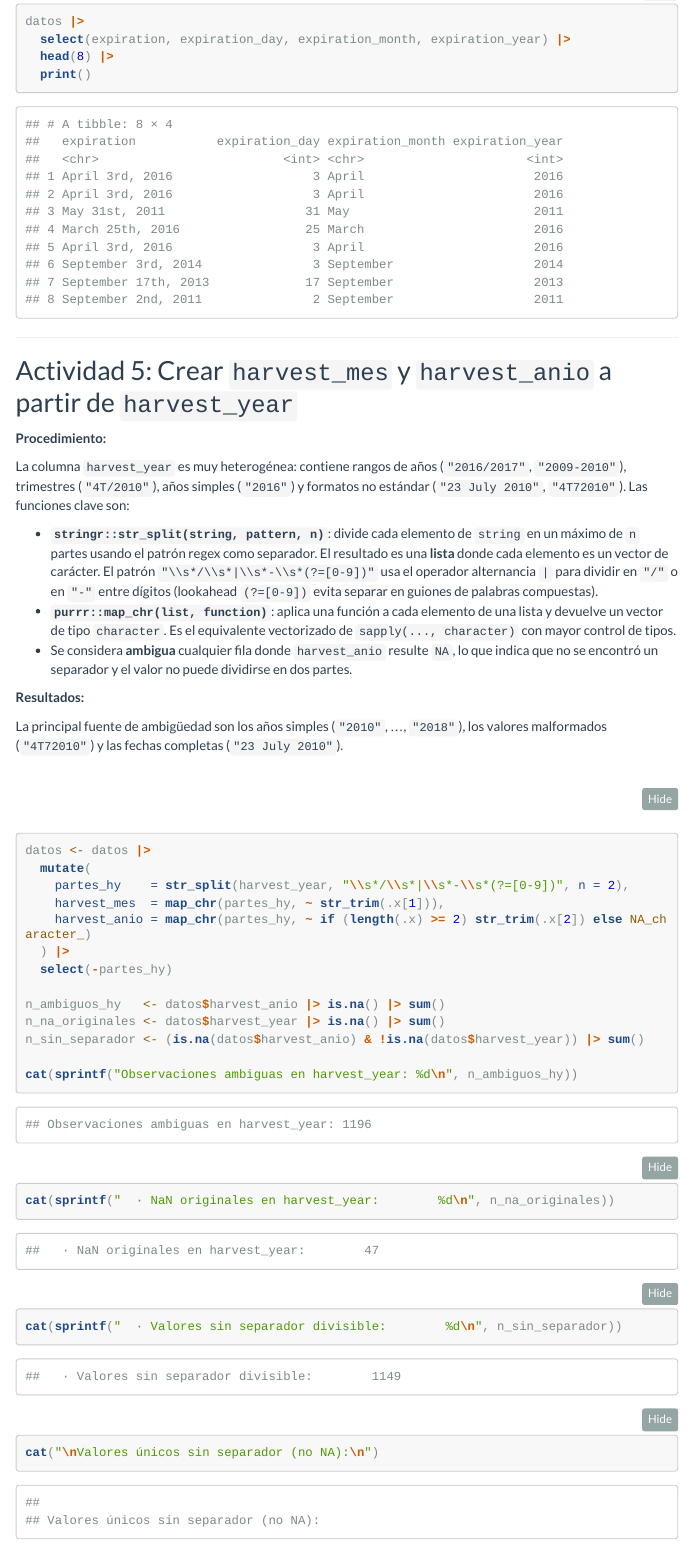
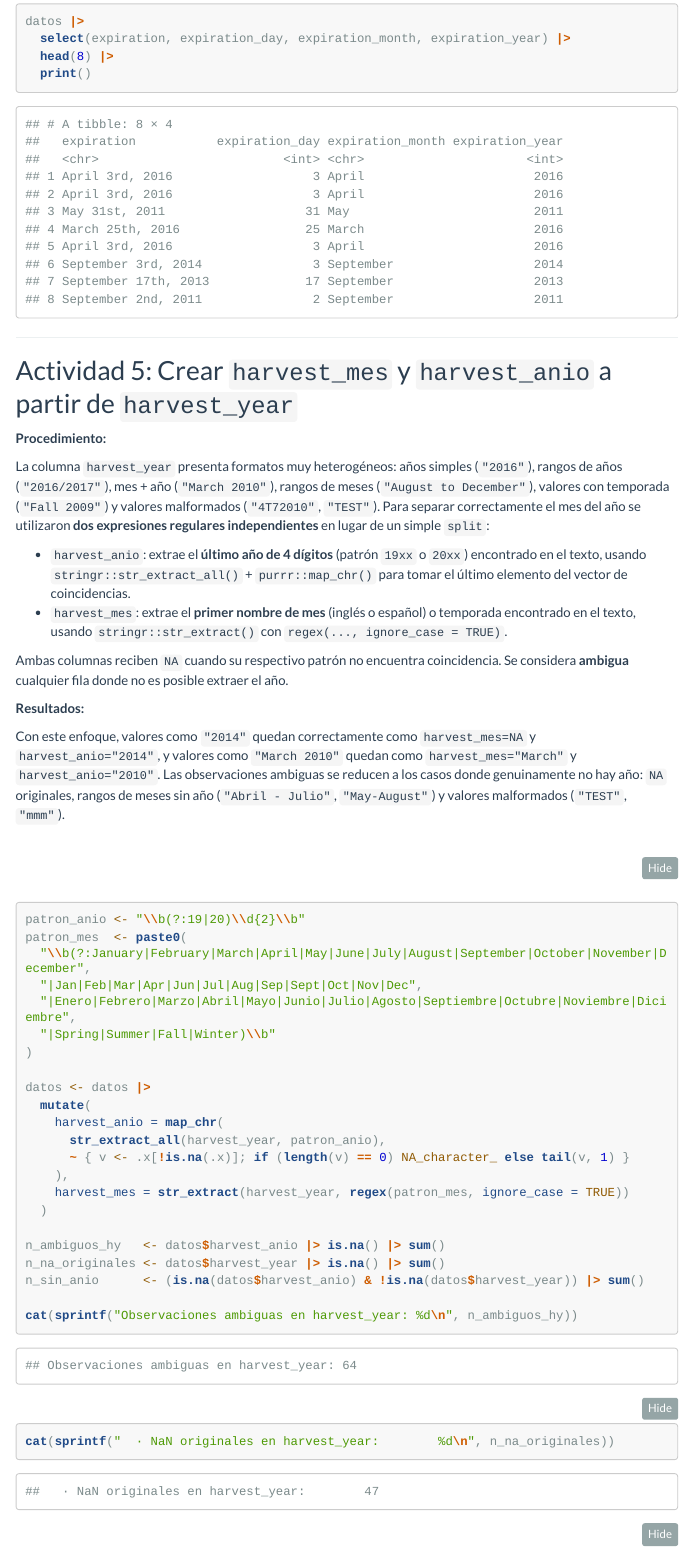
Before and after one commit to Emmanuel2211/LecturaLimpiezaDatos_Parte3_R, an R Markdown document (calidad_cafe.Rmd): the page in a window 1100 px wide, from 5990 px down before the commit and from 5960 px down after it, so that both start at the same text. The pictures show the output file calidad_cafe.html that the author committed with the source, opened offline; menus at the side of the page are left out; long lines of code are wrapped.

Commit message:
last commit

````diff
--- a/calidad_cafe.Rmd
+++ b/calidad_cafe.Rmd
@@ -215,33 +215,43 @@
 
 **Procedimiento:**
 
-La columna `harvest_year` es muy heterogénea: contiene rangos de años (`"2016/2017"`, `"2009-2010"`), trimestres (`"4T/2010"`), años simples (`"2016"`) y formatos no estándar (`"23 July 2010"`, `"4T72010"`). Las funciones clave son:
+La columna `harvest_year` presenta formatos muy heterogéneos: años simples (`"2016"`), rangos de años (`"2016/2017"`), mes + año (`"March 2010"`), rangos de meses (`"August to December"`), valores con temporada (`"Fall 2009"`) y valores malformados (`"4T72010"`, `"TEST"`). Para separar correctamente el mes del año se utilizaron **dos expresiones regulares independientes** en lugar de un simple `split`:
 
-- **`stringr::str_split(string, pattern, n)`**: divide cada elemento de `string` en un máximo de `n` partes usando el patrón regex como separador. El resultado es una **lista** donde cada elemento es un vector de carácter. El patrón `"\\s*/\\s*|\\s*-\\s*(?=[0-9])"` usa el operador alternancia `|` para dividir en `"/"` o en `"-"` entre dígitos (lookahead `(?=[0-9])` evita separar en guiones de palabras compuestas).
-- **`purrr::map_chr(list, function)`**: aplica una función a cada elemento de una lista y devuelve un vector de tipo `character`. Es el equivalente vectorizado de `sapply(..., character)` con mayor control de tipos.
-- Se considera **ambigua** cualquier fila donde `harvest_anio` resulte `NA`, lo que indica que no se encontró un separador y el valor no puede dividirse en dos partes.
+- `harvest_anio`: extrae el **último año de 4 dígitos** (patrón `19xx` o `20xx`) encontrado en el texto, usando `stringr::str_extract_all()` + `purrr::map_chr()` para tomar el último elemento del vector de coincidencias.
+- `harvest_mes`: extrae el **primer nombre de mes** (inglés o español) o temporada encontrado en el texto, usando `stringr::str_extract()` con `regex(..., ignore_case = TRUE)`.
+
+Ambas columnas reciben `NA` cuando su respectivo patrón no encuentra coincidencia. Se considera **ambigua** cualquier fila donde no es posible extraer el año.
 
 **Resultados:**
 
-La principal fuente de ambigüedad son los años simples (`"2010"`, ..., `"2018"`), los valores malformados (`"4T72010"`) y las fechas completas (`"23 July 2010"`).
+Con este enfoque, valores como `"2014"` quedan correctamente como `harvest_mes=NA` y `harvest_anio="2014"`, y valores como `"March 2010"` quedan como `harvest_mes="March"` y `harvest_anio="2010"`. Las observaciones ambiguas se reducen a los casos donde genuinamente no hay año: `NA` originales, rangos de meses sin año (`"Abril - Julio"`, `"May-August"`) y valores malformados (`"TEST"`, `"mmm"`).
 
 ```{r actividad5}
+patron_anio <- "\\b(?:19|20)\\d{2}\\b"
+patron_mes  <- paste0(
+  "\\b(?:January|February|March|April|May|June|July|August|September|October|November|December",
+  "|Jan|Feb|Mar|Apr|Jun|Jul|Aug|Sep|Sept|Oct|Nov|Dec",
+  "|Enero|Febrero|Marzo|Abril|Mayo|Junio|Julio|Agosto|Septiembre|Octubre|Noviembre|Diciembre",
+  "|Spring|Summer|Fall|Winter)\\b"
+)
+
 datos <- datos |>
   mutate(
-    partes_hy    = str_split(harvest_year, "\\s*/\\s*|\\s*-\\s*(?=[0-9])", n = 2),
-    harvest_mes  = map_chr(partes_hy, ~ str_trim(.x[1])),
-    harvest_anio = map_chr(partes_hy, ~ if (length(.x) >= 2) str_trim(.x[2]) else NA_character_)
-  ) |>
-  select(-partes_hy)
+    harvest_anio = map_chr(
+      str_extract_all(harvest_year, patron_anio),
+      ~ { v <- .x[!is.na(.x)]; if (length(v) == 0) NA_character_ else tail(v, 1) }
+    ),
+    harvest_mes = str_extract(harvest_year, regex(patron_mes, ignore_case = TRUE))
+  )
 
 n_ambiguos_hy   <- datos$harvest_anio |> is.na() |> sum()
 n_na_originales <- datos$harvest_year |> is.na() |> sum()
-n_sin_separador <- (is.na(datos$harvest_anio) & !is.na(datos$harvest_year)) |> sum()
+n_sin_anio      <- (is.na(datos$harvest_anio) & !is.na(datos$harvest_year)) |> sum()
 
 cat(sprintf("Observaciones ambiguas en harvest_year: %d\n", n_ambiguos_hy))
 cat(sprintf("  · NaN originales en harvest_year:        %d\n", n_na_originales))
-cat(sprintf("  · Valores sin separador divisible:        %d\n", n_sin_separador))
-cat("\nValores únicos sin separador (no NA):\n")
+cat(sprintf("  · Sin año extraíble (valor presente):    %d\n", n_sin_anio))
+cat("\nValores únicos sin año extraíble (no NA):\n")
 datos$harvest_year[is.na(datos$harvest_anio) & !is.na(datos$harvest_year)] |>
   unique() |>
   sort() |>
````
Also changed, not shown: README.md, calidad_cafe.html, calidad_cafe.pdf.
